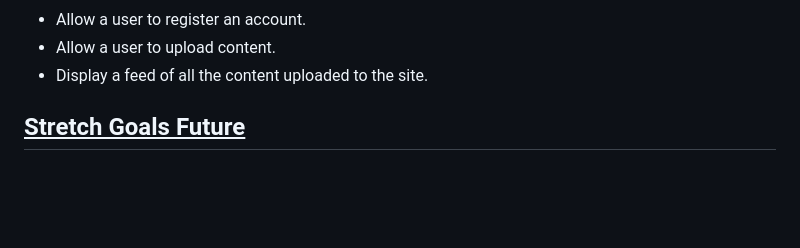
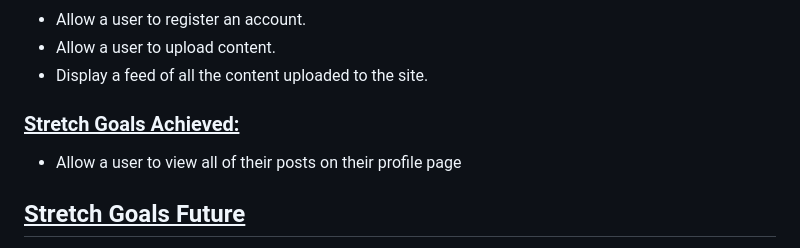
Before and after one commit to plaetzaw/CringeX, a Markdown page: README.md, the part around the change printed below. Drawn GitHub-style; blank space fills up the shorter version.

Commit message:
Final Commit for Capstone

```diff
--- a/README.md
+++ b/README.md
@@ -56,6 +62,13 @@ Other:
     <li>Allow a user to register an account.</li>
     <li>Allow a user to upload content. </li>
     <li>Display a feed of all the content uploaded to the site. </li>
+</ul>
+
+</br>
+
+<h3><u>Stretch Goals Achieved:</u></h3>
+<ul>
+    <li>Allow a user to view all of their posts on their profile page</li>
 </ul>
 
 </br>
```
Also changed, not shown: other parts of README.md (+6 -0 lines), src/images/AlexPHS.jpg (added), src/images/Jaye.jpeg (added), src/images/Matt.jpg (added), 1 other file.
